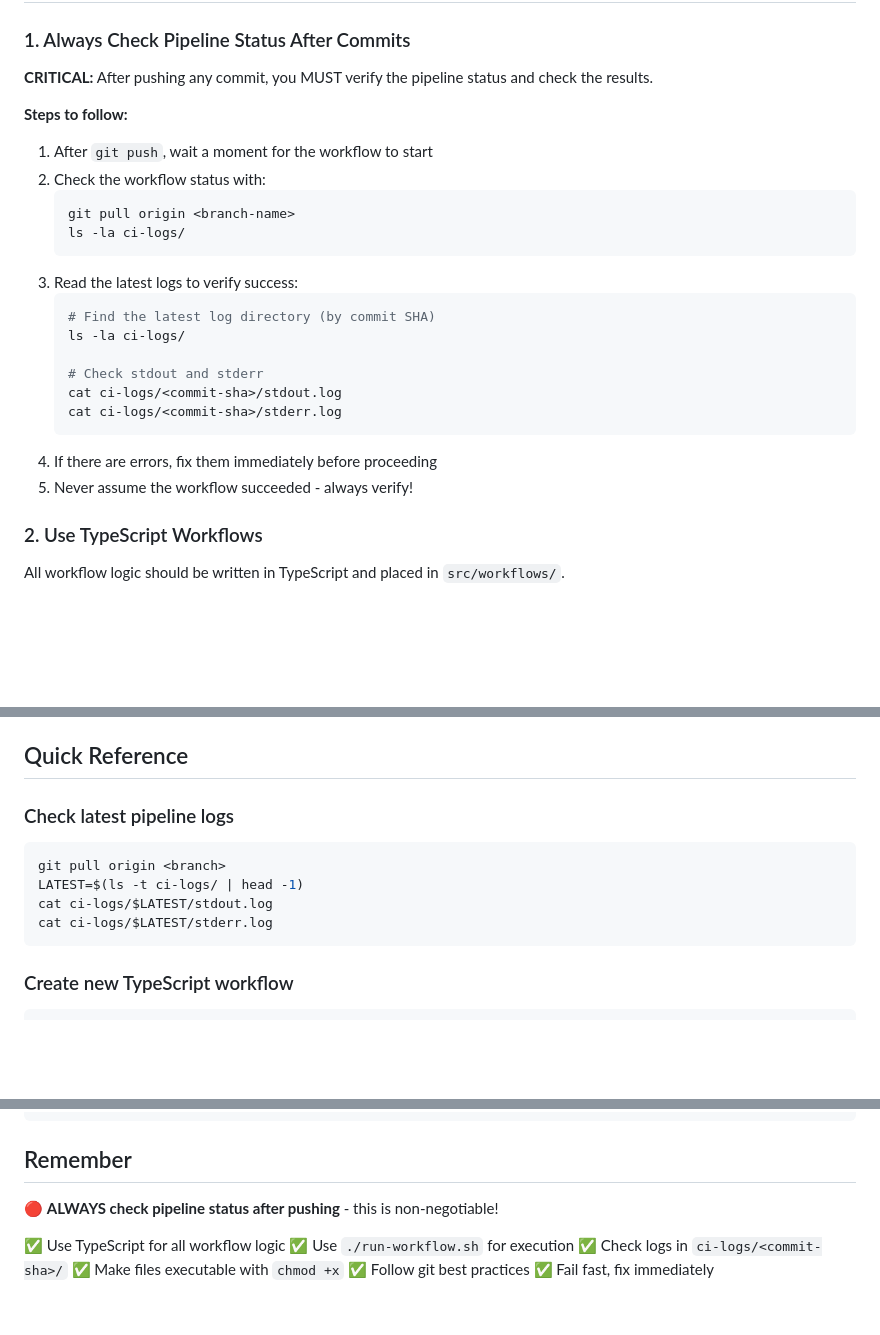
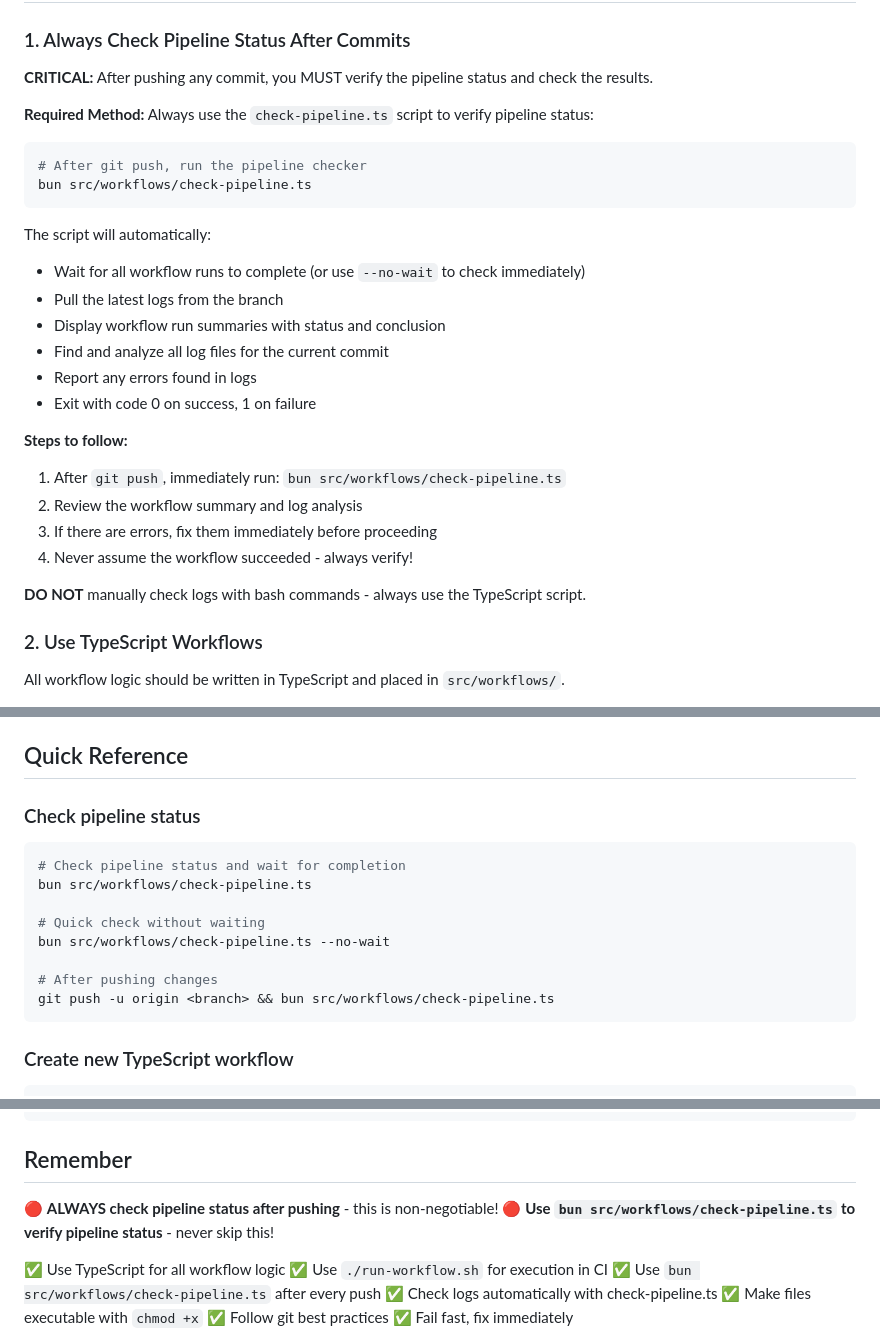
Before and after one commit to AppGates/PongPush, a Markdown page: CLAUDE.md, 3 parts joined by grey strips. Rendered like a GitHub page; blank space fills up the shorter version.

Commit message:
Docs: Mandate use of check-pipeline.ts for pipeline status checks
Updated CLAUDE.md to require using the TypeScript check-pipeline.ts
script instead of manual bash commands for verifying pipeline status.

Changes:
- Section 1: Replace manual bash commands with check-pipeline.ts usage
- Quick Reference: Update to show check-pipeline.ts commands
- Repository Structure: Add check-pipeline.ts to file listing
- Common Workflows: Document check-pipeline workflow
- Remember section: Emphasize using the TypeScript script

This ensures consistent, automated pipeline checking across all workflows.

````diff
--- a/CLAUDE.md
+++ b/CLAUDE.md
@@ -8,24 +8,29 @@ This document contains mandatory steps and best practices that Claude must follo
 
 **CRITICAL:** After pushing any commit, you MUST verify the pipeline status and check the results.
 
+**Required Method:**
+Always use the `check-pipeline.ts` script to verify pipeline status:
+
+```bash
+# After git push, run the pipeline checker
+bun src/workflows/check-pipeline.ts
+```
+
+The script will automatically:
+- Wait for all workflow runs to complete (or use `--no-wait` to check immediately)
+- Pull the latest logs from the branch
+- Display workflow run summaries with status and conclusion
+- Find and analyze all log files for the current commit
+- Report any errors found in logs
+- Exit with code 0 on success, 1 on failure
+
 **Steps to follow:**
-1. After `git push`, wait a moment for the workflow to start
-2. Check the workflow status with:
-   ```bash
-   git pull origin <branch-name>
-   ls -la ci-logs/
-   ```
-3. Read the latest logs to verify success:
-   ```bash
-   # Find the latest log directory (by commit SHA)
-   ls -la ci-logs/
+1. After `git push`, immediately run: `bun src/workflows/check-pipeline.ts`
+2. Review the workflow summary and log analysis
+3. If there are errors, fix them immediately before proceeding
+4. Never assume the workflow succeeded - always verify!
 
-   # Check stdout and stderr
-   cat ci-logs/<commit-sha>/stdout.log
-   cat ci-logs/<commit-sha>/stderr.log
-   ```
-4. If there are errors, fix them immediately before proceeding
-5. Never assume the workflow succeeded - always verify!
+**DO NOT** manually check logs with bash commands - always use the TypeScript script.
 
 ### 2. Use TypeScript Workflows
 
@@ -160,12 +177,16 @@ After pushing changes:
 
 ## Quick Reference
 
-### Check latest pipeline logs
+### Check pipeline status
 ```bash
-git pull origin <branch>
-LATEST=$(ls -t ci-logs/ | head -1)
-cat ci-logs/$LATEST/stdout.log
-cat ci-logs/$LATEST/stderr.log
+# Check pipeline status and wait for completion
+bun src/workflows/check-pipeline.ts
+
+# Quick check without waiting
+bun src/workflows/check-pipeline.ts --no-wait
+
+# After pushing changes
+git push -u origin <branch> && bun src/workflows/check-pipeline.ts
 ```
 
 ### Create new TypeScript workflow
@@ -196,10 +217,12 @@ chmod +x src/workflows/my-workflow.ts
 ## Remember
 
 🔴 **ALWAYS check pipeline status after pushing** - this is non-negotiable!
+🔴 **Use `bun src/workflows/check-pipeline.ts` to verify pipeline status** - never skip this!
 
 ✅ Use TypeScript for all workflow logic
-✅ Use `./run-workflow.sh` for execution
-✅ Check logs in `ci-logs/<commit-sha>/`
+✅ Use `./run-workflow.sh` for execution in CI
+✅ Use `bun src/workflows/check-pipeline.ts` after every push
+✅ Check logs automatically with check-pipeline.ts
 ✅ Make files executable with `chmod +x`
 ✅ Follow git best practices
 ✅ Fail fast, fix immediately
````
Also changed, not shown: other parts of CLAUDE.md (+12 -0 lines).
